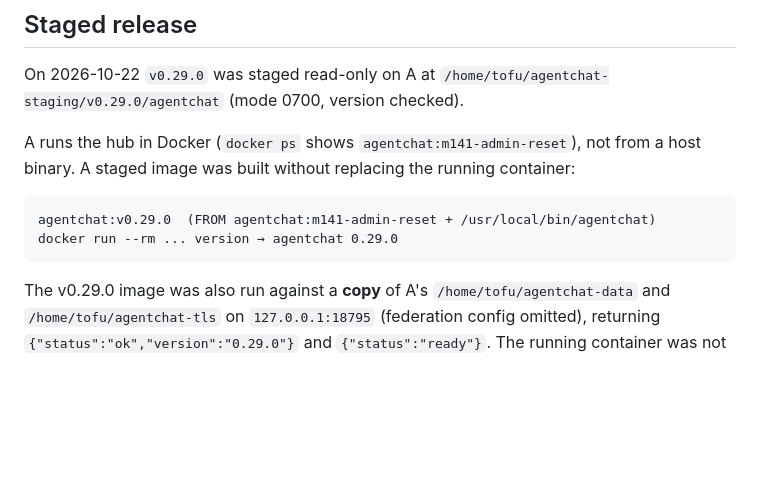
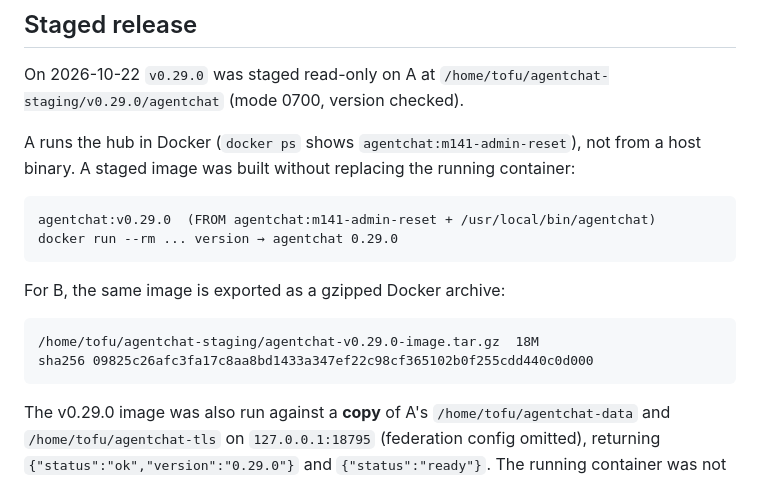
Before and after one commit to Dofu27/agentchat-lan, a Markdown page: docs/PRODUCTION_ROLLOUT.md, the part around the change. Drawn GitHub-style; blank space fills up the shorter version.

Commit message:
Stage v0.29.0 image archive for B
Agent: dsh

````diff
--- a/docs/PRODUCTION_ROLLOUT.md
+++ b/docs/PRODUCTION_ROLLOUT.md
@@ -72,6 +72,13 @@ container:
 ```text
 agentchat:v0.29.0  (FROM agentchat:m141-admin-reset + /usr/local/bin/agentchat)
 docker run --rm ... version → agentchat 0.29.0
+```
+
+For B, the same image is exported as a gzipped Docker archive:
+
+```text
+/home/tofu/agentchat-staging/agentchat-v0.29.0-image.tar.gz  18M
+sha256 09825c26afc3fa17c8aa8bd1433a347ef22c98cf365102b0f255cdd440c0d000
 ```
 
 The v0.29.0 image was also run against a **copy** of A's `/home/tofu/agentchat-data`
````
Also changed, not shown: docs/STATUS.md (+2 -1 lines).
